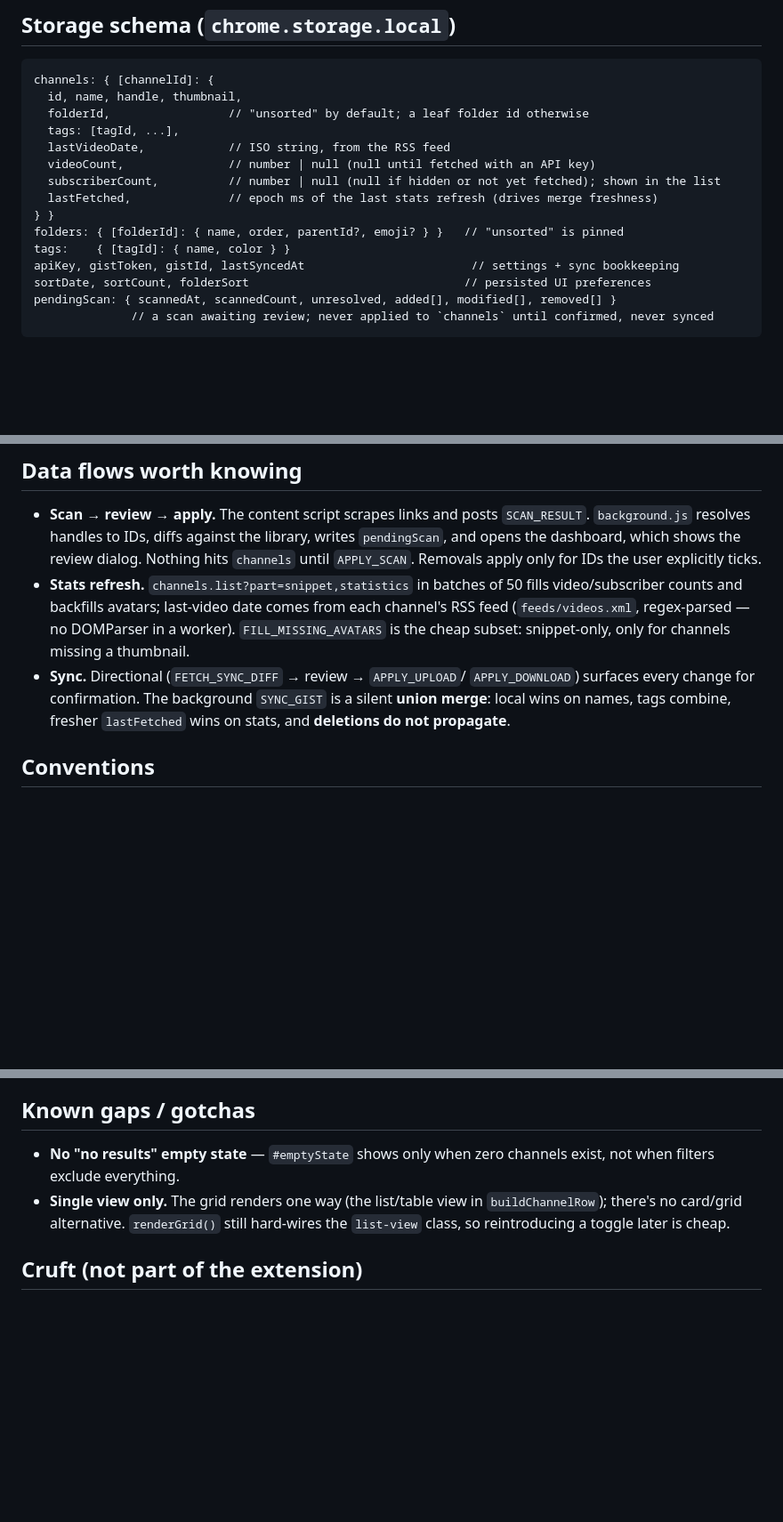
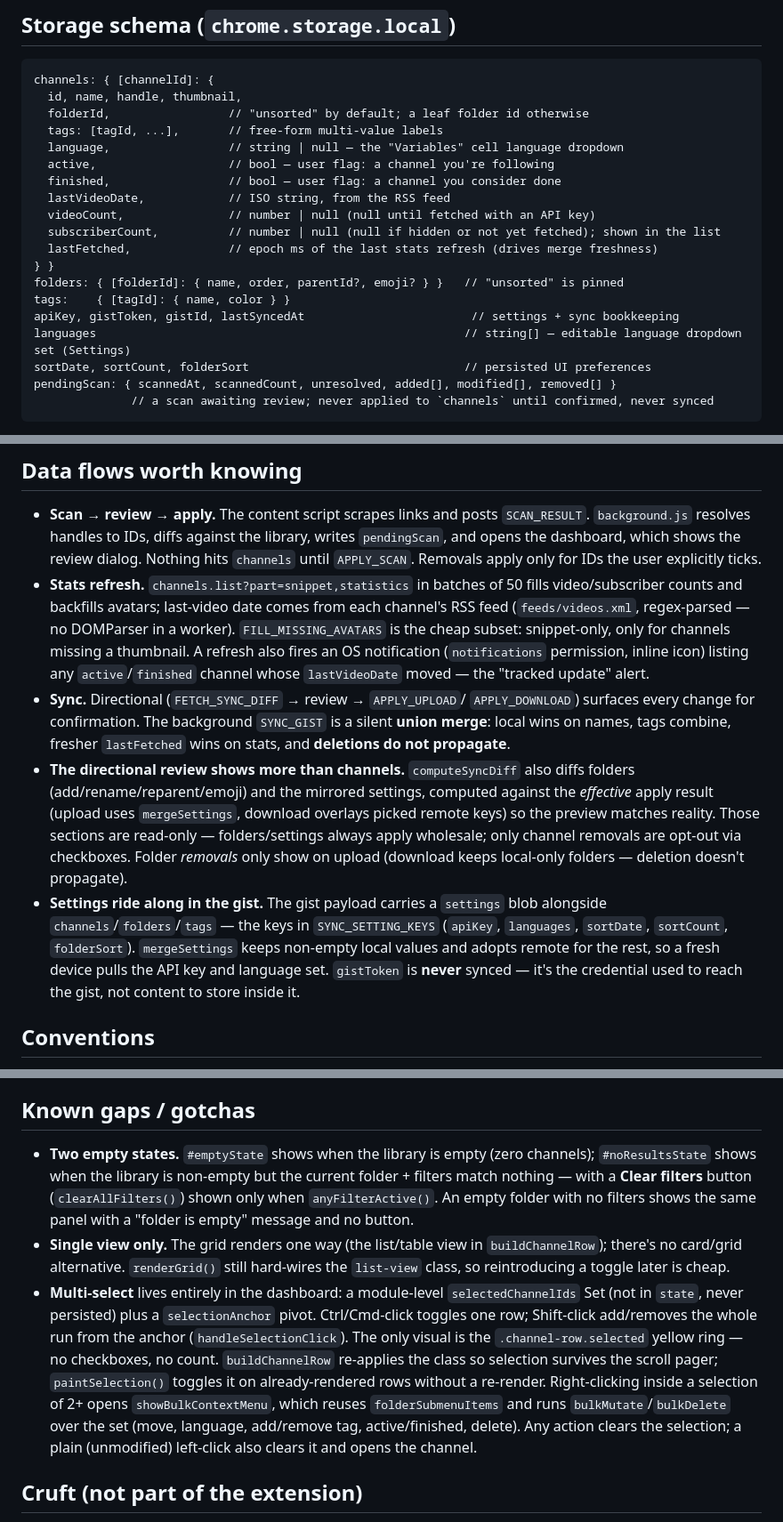
Before and after one commit to yigitsariyar23/mytube-organizer, a Markdown page: CLAUDE.md, 3 parts joined by grey strips. Shown at 89% size. GitHub-like rendering; blank space fills up the shorter version.

```diff
--- a/CLAUDE.md
+++ b/CLAUDE.md
@@ -36,7 +36,10 @@ YouTube's DOM, and the content script never touches storage.
 channels: { [channelId]: {
   id, name, handle, thumbnail,
   folderId,                 // "unsorted" by default; a leaf folder id otherwise
-  tags: [tagId, ...],
+  tags: [tagId, ...],       // free-form multi-value labels
+  language,                 // string | null — the "Variables" cell language dropdown
+  active,                   // bool — user flag: a channel you're following
+  finished,                 // bool — user flag: a channel you consider done
   lastVideoDate,            // ISO string, from the RSS feed
   videoCount,               // number | null (null until fetched with an API key)
   subscriberCount,          // number | null (null if hidden or not yet fetched); shown in the list
@@ -45,6 +48,7 @@ channels: { [channelId]: {
 folders: { [folderId]: { name, order, parentId?, emoji? } }   // "unsorted" is pinned
 tags:    { [tagId]: { name, color } }
 apiKey, gistToken, gistId, lastSyncedAt                        // settings + sync bookkeeping
+languages                                                     // string[] — editable language dropdown set (Settings)
 sortDate, sortCount, folderSort                               // persisted UI preferences
 pendingScan: { scannedAt, scannedCount, unresolved, added[], modified[], removed[] }
               // a scan awaiting review; never applied to `channels` until confirmed, never synced
@@ -88,11 +92,26 @@ The dashboard also reacts to `chrome.storage.onChanged` so background writes
   fills video/subscriber counts and backfills avatars; last-video date comes
   from each channel's RSS feed (`feeds/videos.xml`, regex-parsed — no DOMParser
   in a worker). `FILL_MISSING_AVATARS` is the cheap subset: snippet-only, only
-  for channels missing a thumbnail.
+  for channels missing a thumbnail. A refresh also fires an OS notification
+  (`notifications` permission, inline icon) listing any `active`/`finished`
+  channel whose `lastVideoDate` moved — the "tracked update" alert.
 - **Sync.** Directional (`FETCH_SYNC_DIFF` → review → `APPLY_UPLOAD`/
   `APPLY_DOWNLOAD`) surfaces every change for confirmation. The background
   `SYNC_GIST` is a silent **union merge**: local wins on names, tags combine,
   fresher `lastFetched` wins on stats, and **deletions do not propagate**.
+- **The directional review shows more than channels.** `computeSyncDiff` also
+  diffs folders (add/rename/reparent/emoji) and the mirrored settings, computed
+  against the *effective* apply result (upload uses `mergeSettings`, download
+  overlays picked remote keys) so the preview matches reality. Those sections are
+  read-only — folders/settings always apply wholesale; only channel removals are
+  opt-out via checkboxes. Folder *removals* only show on upload (download keeps
+  local-only folders — deletion doesn't propagate).
+- **Settings ride along in the gist.** The gist payload carries a `settings`
+  blob alongside `channels`/`folders`/`tags` — the keys in `SYNC_SETTING_KEYS`
+  (`apiKey`, `languages`, `sortDate`, `sortCount`, `folderSort`). `mergeSettings`
+  keeps non-empty local values and adopts remote for the rest, so a fresh device
+  pulls the API key and language set. `gistToken` is **never** synced — it's the
+  credential used to reach the gist, not content to store inside it.
 
 ## Conventions
 
@@ -109,11 +128,25 @@ The dashboard also reacts to `chrome.storage.onChanged` so background writes
 
 ## Known gaps / gotchas
 
-- **No "no results" empty state** — `#emptyState` shows only when zero channels
-  exist, not when filters exclude everything.
+- **Two empty states.** `#emptyState` shows when the library is empty (zero
+  channels); `#noResultsState` shows when the library is non-empty but the
+  current folder + filters match nothing — with a **Clear filters** button
+  (`clearAllFilters()`) shown only when `anyFilterActive()`. An empty folder with
+  no filters shows the same panel with a "folder is empty" message and no button.
 - **Single view only.** The grid renders one way (the list/table view in
   `buildChannelRow`); there's no card/grid alternative. `renderGrid()` still
   hard-wires the `list-view` class, so reintroducing a toggle later is cheap.
+- **Multi-select** lives entirely in the dashboard: a module-level
+  `selectedChannelIds` Set (not in `state`, never persisted) plus a
+  `selectionAnchor` pivot. Ctrl/Cmd-click toggles one row; Shift-click
+  add/removes the whole run from the anchor (`handleSelectionClick`). The only
+  visual is the `.channel-row.selected` yellow ring — no checkboxes, no count.
+  `buildChannelRow` re-applies the class so selection survives the scroll pager;
+  `paintSelection()` toggles it on already-rendered rows without a re-render.
+  Right-clicking inside a selection of 2+ opens `showBulkContextMenu`, which
+  reuses `folderSubmenuItems` and runs `bulkMutate`/`bulkDelete` over the set
+  (move, language, add/remove tag, active/finished, delete). Any action clears the
+  selection; a plain (unmodified) left-click also clears it and opens the channel.
 
 ## Cruft (not part of the extension)
 
```
Also changed, not shown: other parts of CLAUDE.md (+1 -1 lines), README.md (+45 -17 lines).
